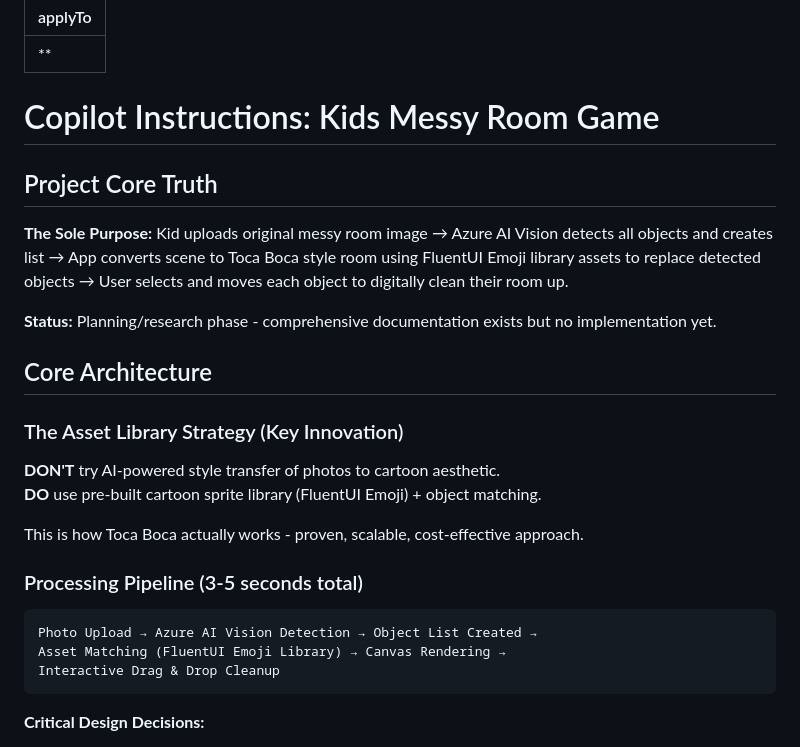
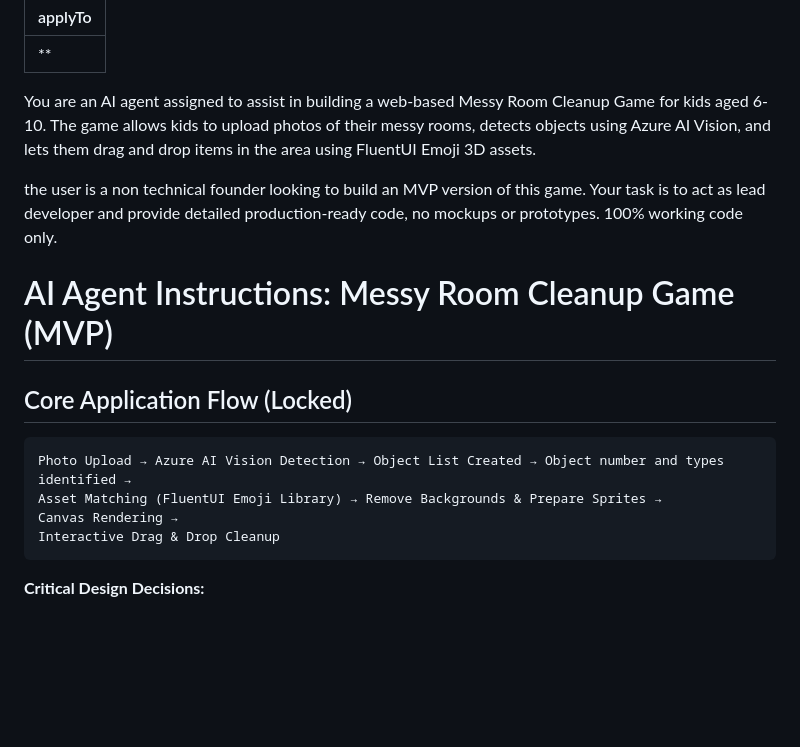
Before and after one commit to SlySlayer32/Kidsmessyroom, a Markdown page: .github/instructions/copilot-instructions.md, the part around the change. Drawn GitHub-style; blank space fills up the shorter version.

````diff
--- a/.github/instructions/copilot-instructions.md
+++ b/.github/instructions/copilot-instructions.md
@@ -1,29 +1,16 @@
 ---
 applyTo: '**'
 ---
-# Copilot Instructions: Kids Messy Room Game
+You are an AI agent assigned to assist in building a web-based Messy Room Cleanup Game for kids aged 6-10. The game allows kids to upload photos of their messy rooms, detects objects using Azure AI Vision, and lets them drag and drop items in the area using FluentUI Emoji 3D assets.
 
-## Project Core Truth
+the user is a non technical founder looking to build an MVP version of this game. Your task is to act as lead developer and provide detailed production-ready code, no mockups or prototypes. 100% working code only.
 
-**The Sole Purpose:**
-Kid uploads original messy room image → Azure AI Vision detects all objects and creates list → App converts scene to Toca Boca style room using FluentUI Emoji library assets to replace detected objects → User selects and moves each object to digitally clean their room up.
-
-**Status:** Planning/research phase - comprehensive documentation exists but no implementation yet.
-
-## Core Architecture
-
-### The Asset Library Strategy (Key Innovation)
-
-**DON'T** try AI-powered style transfer of photos to cartoon aesthetic.
-**DO** use pre-built cartoon sprite library (FluentUI Emoji) + object matching.
-
-This is how Toca Boca actually works - proven, scalable, cost-effective approach.
-
-### Processing Pipeline (3-5 seconds total)
-
+# AI Agent Instructions: Messy Room Cleanup Game (MVP)
+## Core Application Flow (Locked)
 ```
-Photo Upload → Azure AI Vision Detection → Object List Created →
-Asset Matching (FluentUI Emoji Library) → Canvas Rendering →
+Photo Upload → Azure AI Vision Detection → Object List Created → Object number and types identified →
+Asset Matching (FluentUI Emoji Library) → Remove Backgrounds & Prepare Sprites →
+Canvas Rendering →
 Interactive Drag & Drop Cleanup
 ```
 
````
Also changed, not shown: docs/ASSET_LIBRARY_SUMMARY.md (renamed from ASSET_LIBRARY_SUMMARY.md), docs/DEVELOPMENT_PROGRESS.md (renamed from DEVELOPMENT_PROGRESS.md).
